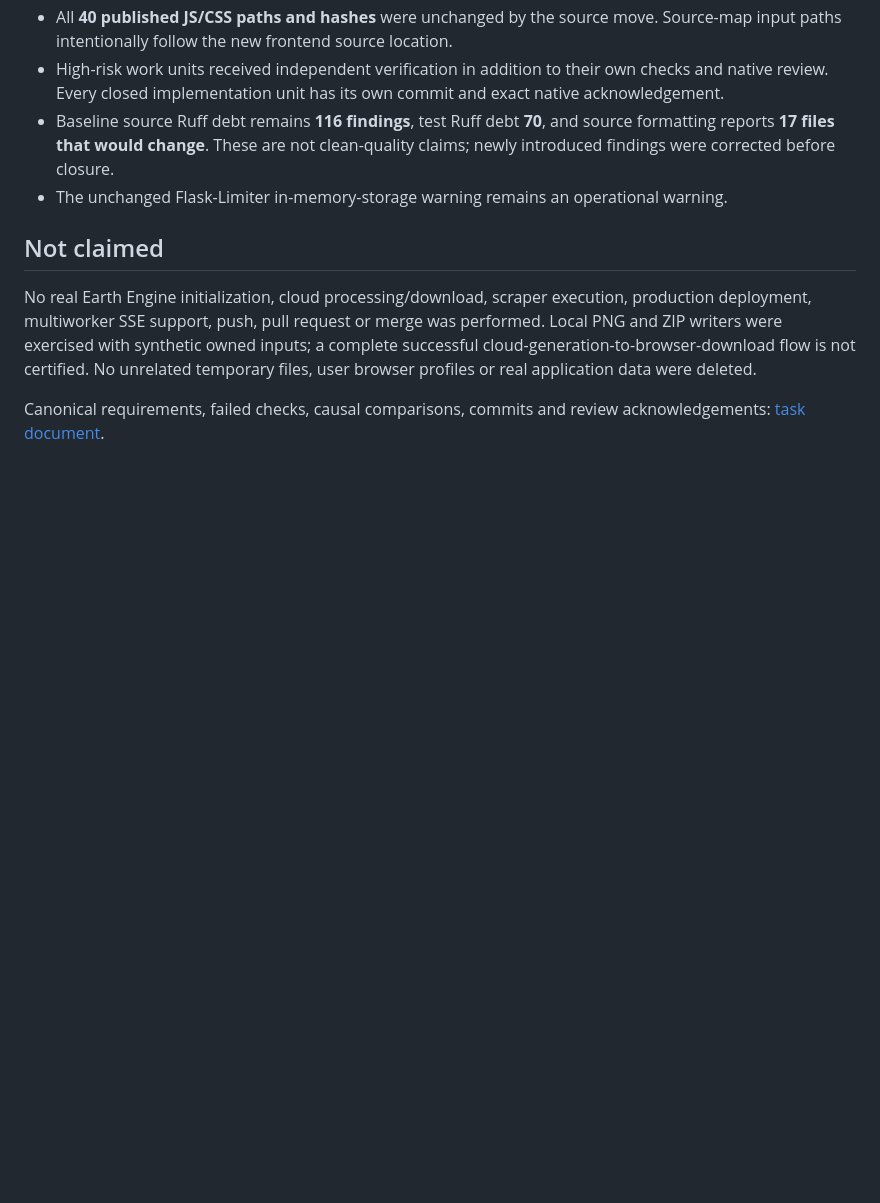
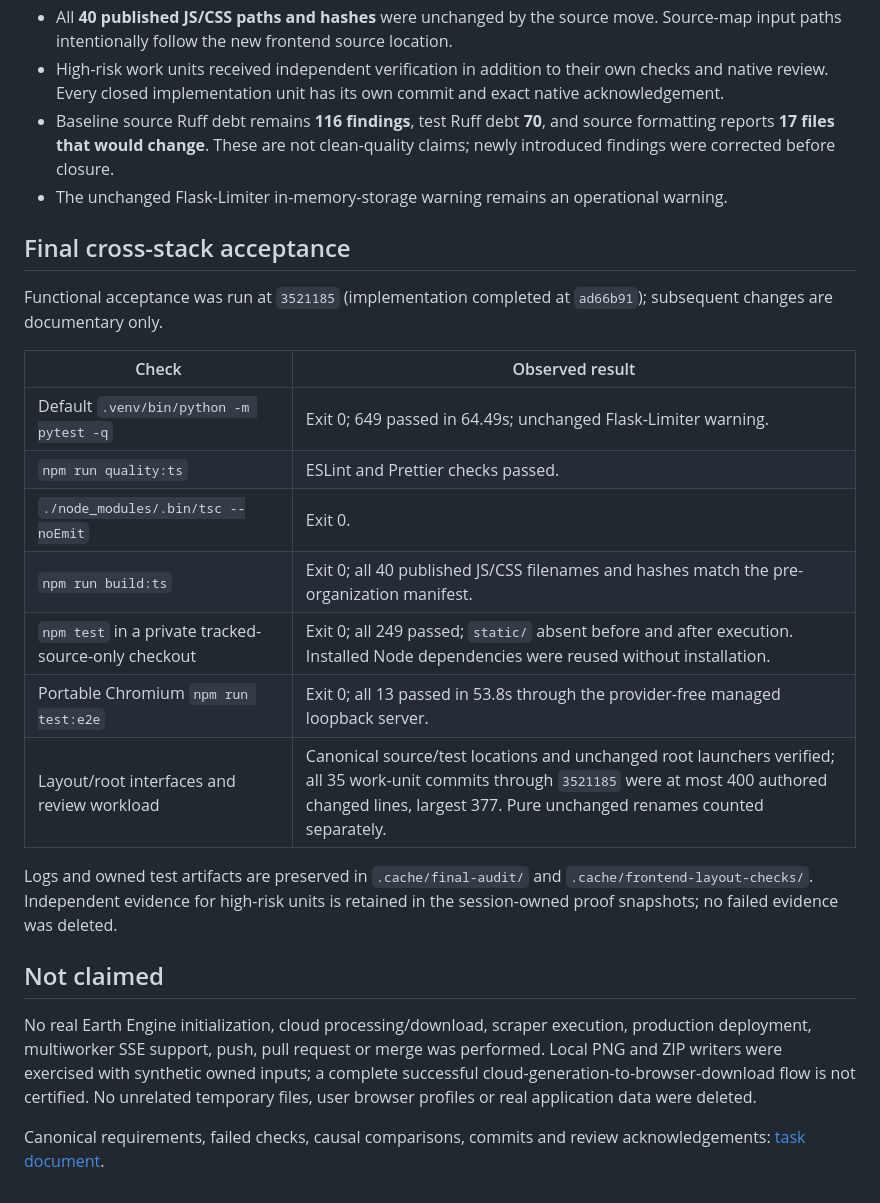
Before and after one commit to ElGuill3/distributionMapApp, a Markdown page: odd/reports/audit-hardening-evidence.md, the part around the change. Drawn GitHub-style; blank space fills up the shorter version.

```diff
--- a/odd/reports/audit-hardening-evidence.md
+++ b/odd/reports/audit-hardening-evidence.md
@@ -65,6 +65,23 @@ The documented single-worker/threaded deployment command was not exercised becau
 - Baseline source Ruff debt remains **116 findings**, test Ruff debt **70**, and source formatting reports **17 files that would change**. These are not clean-quality claims; newly introduced findings were corrected before closure.
 - The unchanged Flask-Limiter in-memory-storage warning remains an operational warning.
 
+## Final cross-stack acceptance
+
+Functional acceptance was run at `3521185` (implementation completed at `ad66b91`); subsequent changes are documentary only.
+
+| Check | Observed result |
+| --- | --- |
+| Default `.venv/bin/python -m pytest -q` | Exit 0; 649 passed in 64.49s; unchanged Flask-Limiter warning. |
+| `npm run quality:ts` | ESLint and Prettier checks passed. |
+| `./node_modules/.bin/tsc --noEmit` | Exit 0. |
+| `npm run build:ts` | Exit 0; all 40 published JS/CSS filenames and hashes match the pre-organization manifest. |
+| `npm test` in a private tracked-source-only checkout | Exit 0; all 249 passed; `static/` absent before and after execution. Installed Node dependencies were reused without installation. |
+| Portable Chromium `npm run test:e2e` | Exit 0; all 13 passed in 53.8s through the provider-free managed loopback server. |
+| Layout/root interfaces and review workload | Canonical source/test locations and unchanged root launchers verified; all 35 work-unit commits through `3521185` were at most 400 authored changed lines, largest 377. Pure unchanged renames counted separately. |
+
+Logs and owned test artifacts are preserved in `.cache/final-audit/` and `.cache/frontend-layout-checks/`.
+Independent evidence for high-risk units is retained in the session-owned proof snapshots; no failed evidence was deleted.
+
 ## Not claimed
 
 No real Earth Engine initialization, cloud processing/download, scraper execution, production deployment, multiworker SSE support, push, pull request or merge was performed.
```
Also changed, not shown: odd/tasks/audit-hardening-layout.md (+4 -2 lines).
